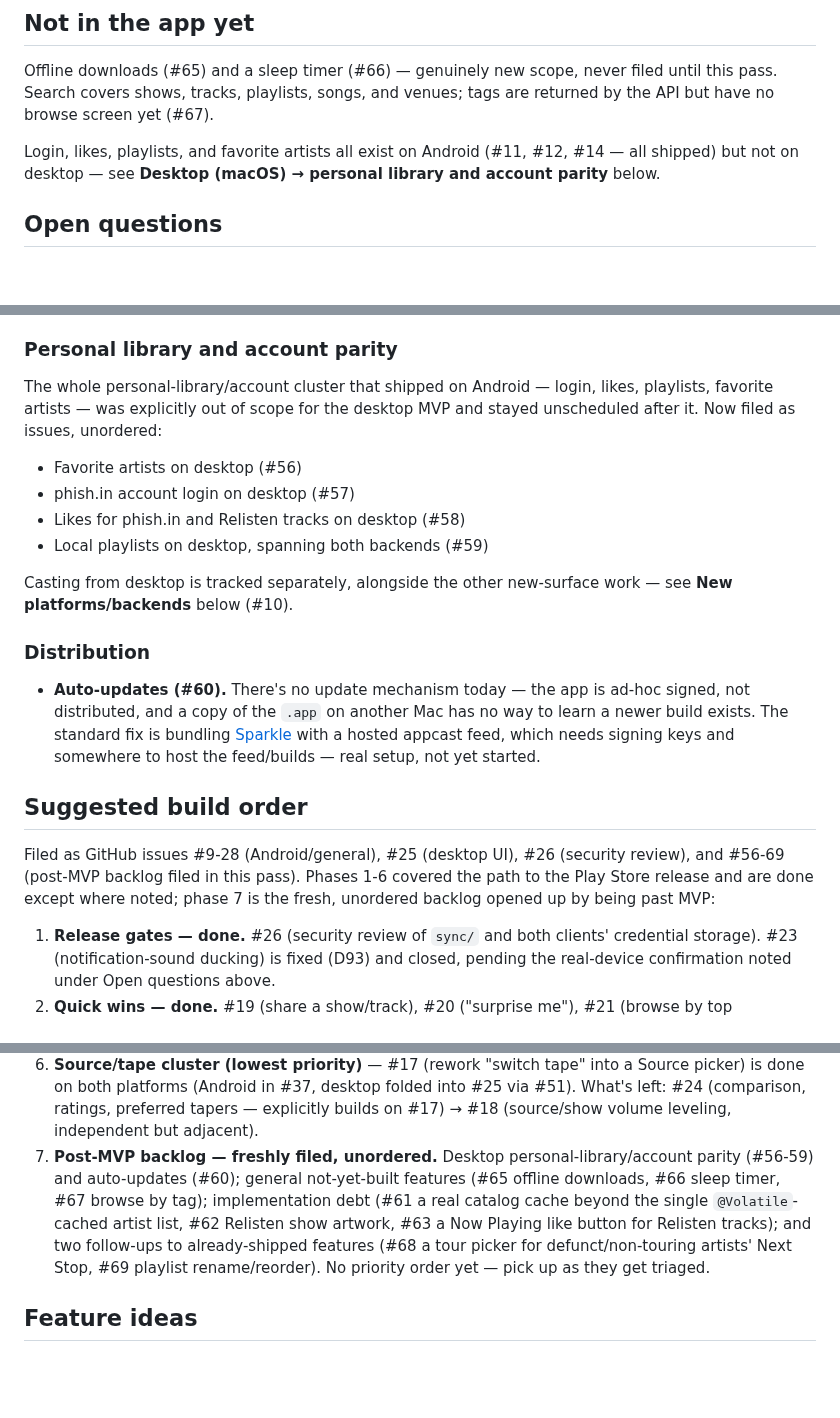
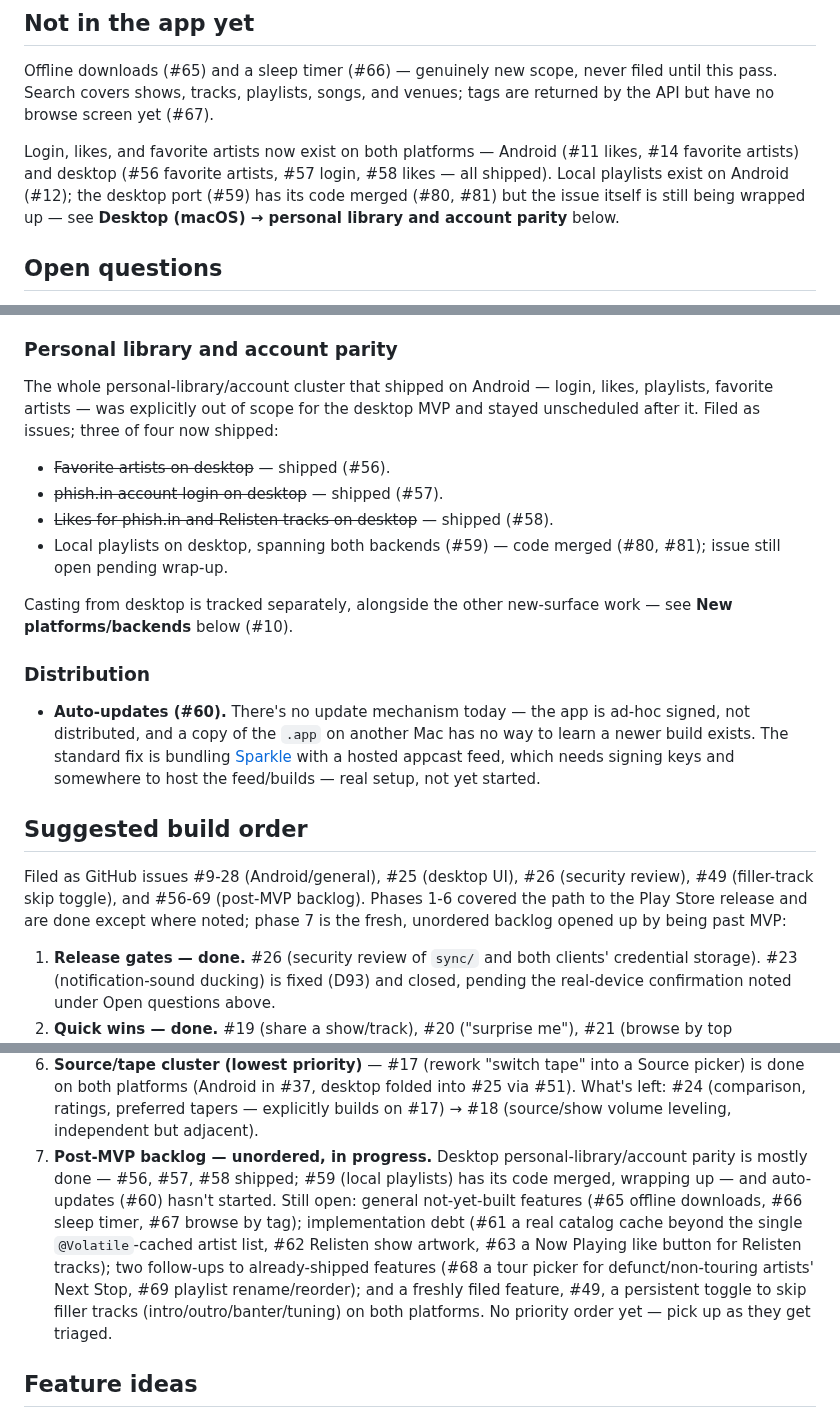
Before and after one commit to mkny13/couch-tour, a Markdown page: ROADMAP.md, 3 parts joined by grey strips. Drawn GitHub-style; blank space fills up the shorter version.

Commit message:
Update ROADMAP.md: desktop personal-library parity (#56-58 shipped, #59 wrapping up), file #49
Co-Authored-By: Claude Sonnet 5 <noreply@anthropic.com>

```diff
--- a/ROADMAP.md
+++ b/ROADMAP.md
@@ -12,9 +12,11 @@ Offline downloads (#65) and a sleep timer (#66) — genuinely new scope, never f
 pass. Search covers shows, tracks, playlists, songs, and venues; tags are returned by the API
 but have no browse screen yet (#67).
 
-Login, likes, playlists, and favorite artists all exist on Android (#11, #12, #14 — all
-shipped) but not on desktop — see **Desktop (macOS) → personal library and account parity**
-below.
+Login, likes, and favorite artists now exist on both platforms — Android (#11 likes, #14
+favorite artists) and desktop (#56 favorite artists, #57 login, #58 likes — all shipped).
+Local playlists exist on Android (#12); the desktop port (#59) has its code merged (#80,
+#81) but the issue itself is still being wrapped up — see **Desktop (macOS) → personal
+library and account parity** below.
 
 ## Open questions
 
@@ -95,12 +97,13 @@ gaps** above for the two small issues found since.
 
 The whole personal-library/account cluster that shipped on Android — login, likes, playlists,
 favorite artists — was explicitly out of scope for the desktop MVP and stayed unscheduled
-after it. Now filed as issues, unordered:
+after it. Filed as issues; three of four now shipped:
 
-- Favorite artists on desktop (#56)
-- phish.in account login on desktop (#57)
-- Likes for phish.in and Relisten tracks on desktop (#58)
-- Local playlists on desktop, spanning both backends (#59)
+- ~~Favorite artists on desktop~~ — shipped (#56).
+- ~~phish.in account login on desktop~~ — shipped (#57).
+- ~~Likes for phish.in and Relisten tracks on desktop~~ — shipped (#58).
+- Local playlists on desktop, spanning both backends (#59) — code merged (#80, #81); issue
+  still open pending wrap-up.
 
 Casting from desktop is tracked separately, alongside the other new-surface work — see
 **New platforms/backends** below (#10).
@@ -115,10 +118,10 @@ Casting from desktop is tracked separately, alongside the other new-surface work
 
 ## Suggested build order
 
-Filed as GitHub issues #9-28 (Android/general), #25 (desktop UI), #26 (security review), and
-#56-69 (post-MVP backlog filed in this pass). Phases 1-6 covered the path to the Play Store
-release and are done except where noted; phase 7 is the fresh, unordered backlog opened up by
-being past MVP:
+Filed as GitHub issues #9-28 (Android/general), #25 (desktop UI), #26 (security review), #49
+(filler-track skip toggle), and #56-69 (post-MVP backlog). Phases 1-6 covered the path to the
+Play Store release and are done except where noted; phase 7 is the fresh, unordered backlog
+opened up by being past MVP:
 
 1. **Release gates — done.** #26 (security review of `sync/` and both clients' credential
    storage). #23 (notification-sound ducking) is fixed (D93) and closed, pending the
@@ -147,13 +150,16 @@ being past MVP:
    picker) is done on both platforms (Android in #37, desktop folded into #25 via #51). What's
    left: #24 (comparison, ratings, preferred tapers — explicitly builds on #17) → #18
    (source/show volume leveling, independent but adjacent).
-7. **Post-MVP backlog — freshly filed, unordered.** Desktop personal-library/account parity
-   (#56-59) and auto-updates (#60); general not-yet-built features (#65 offline downloads, #66
-   sleep timer, #67 browse by tag); implementation debt (#61 a real catalog cache beyond the
-   single `@Volatile`-cached artist list, #62 Relisten show artwork, #63 a Now Playing like
-   button for Relisten tracks); and two follow-ups to already-shipped features (#68 a tour
-   picker for defunct/non-touring artists' Next Stop, #69 playlist rename/reorder). No priority
-   order yet — pick up as they get triaged.
+7. **Post-MVP backlog — unordered, in progress.** Desktop personal-library/account parity is
+   mostly done — #56, #57, #58 shipped; #59 (local playlists) has its code merged, wrapping up
+   — and auto-updates (#60) hasn't started. Still open: general not-yet-built features (#65
+   offline downloads, #66 sleep timer, #67 browse by tag); implementation debt (#61 a real
+   catalog cache beyond the single `@Volatile`-cached artist list, #62 Relisten show artwork,
+   #63 a Now Playing like button for Relisten tracks); two follow-ups to already-shipped
+   features (#68 a tour picker for defunct/non-touring artists' Next Stop, #69 playlist
+   rename/reorder); and a freshly filed feature, #49, a persistent toggle to skip filler
+   tracks (intro/outro/banter/tuning) on both platforms. No priority order yet — pick up as
+   they get triaged.
 
 ## Feature ideas
 
```
Also changed, not shown: other parts of ROADMAP.md (+5 -0 lines).
